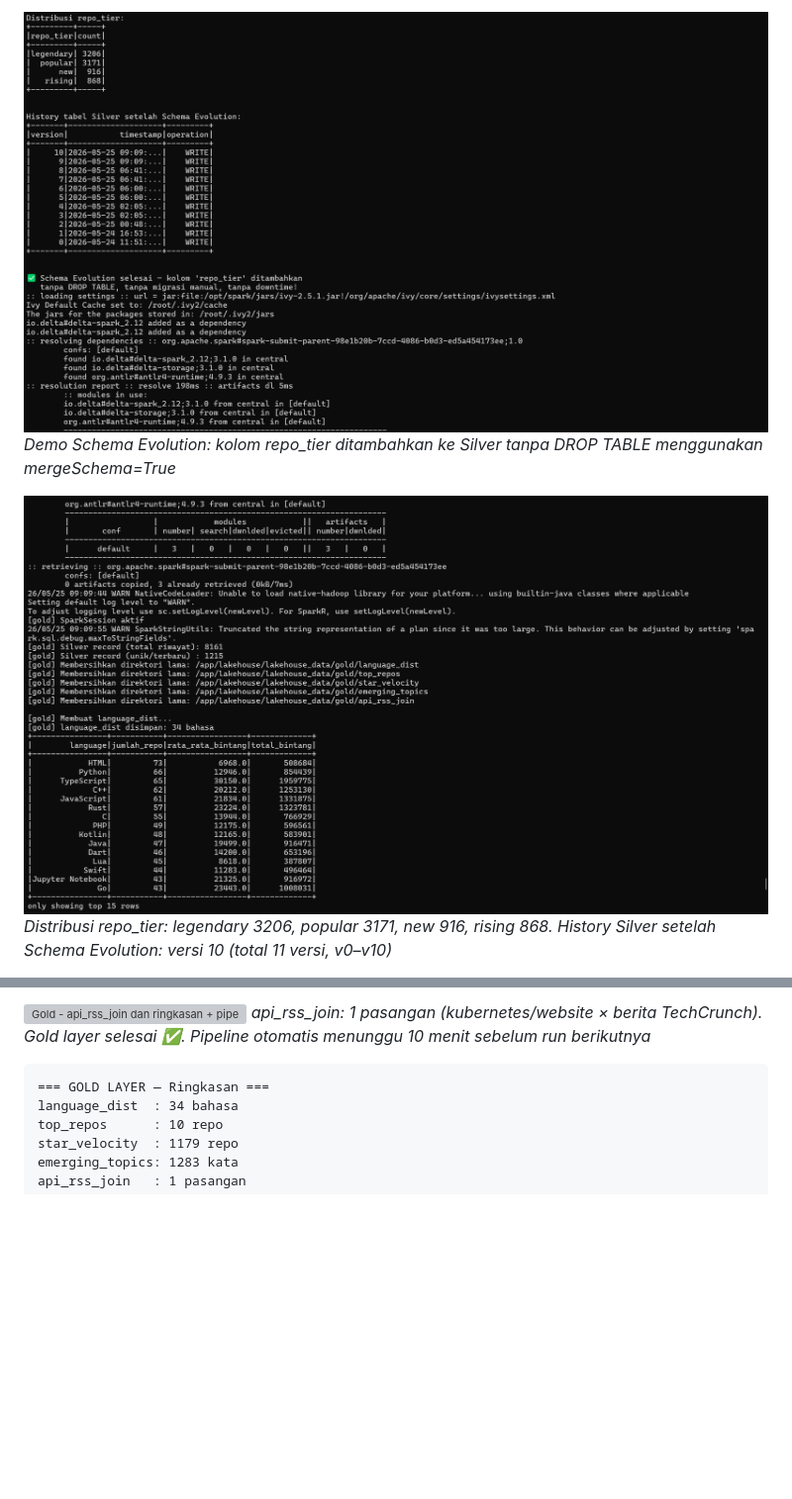
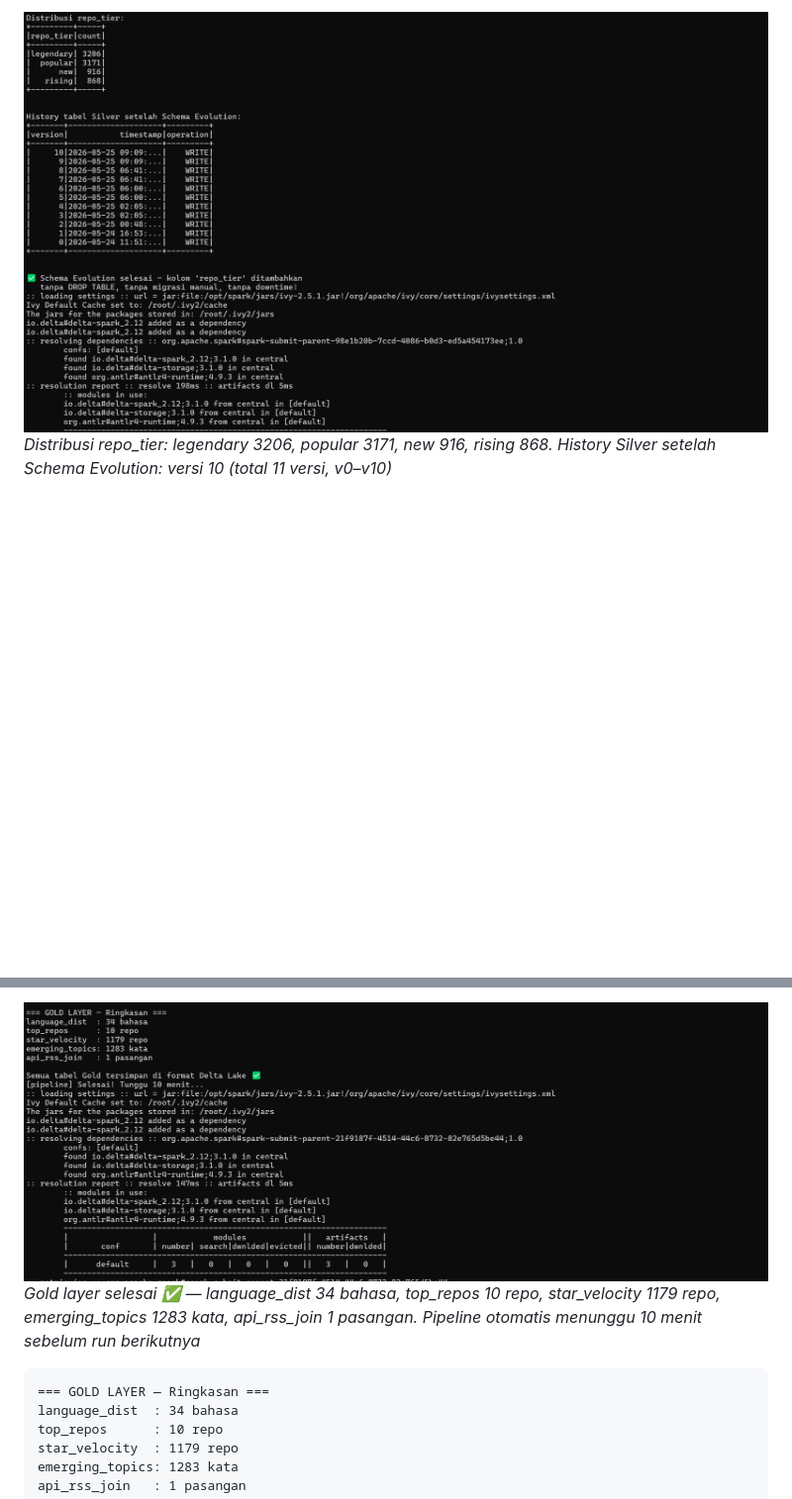
Before and after one commit to revaerica/kelompok-8-ets-bigdata, a Markdown page: lakehouse/README_lakehouse.md, 2 parts joined by grey strips. Shown at 99% size. GitHub-like rendering; blank space fills up the shorter version; grey boxes are pictures that could not be loaded.

````diff
--- a/lakehouse/README_lakehouse.md
+++ b/lakehouse/README_lakehouse.md
@@ -148,8 +148,5 @@ root
 
-![Silver - Schema Evolution sebelum/sesudah](../documentation/20.png)
-*Demo Schema Evolution: kolom repo_tier ditambahkan ke Silver tanpa DROP TABLE menggunakan mergeSchema=True*
-
-![Silver - distribusi repo_tier dan history setelah Schema Evolution](../documentation/21.png)
+![Silver - distribusi repo_tier dan history setelah Schema Evolution](../documentation/20.png)
 *Distribusi repo_tier: legendary 3206, popular 3171, new 916, rising 868. History Silver setelah Schema Evolution: versi 10 (total 11 versi, v0–v10)*
 
 Silver berhasil memproses **15046 Bronze record** menjadi **8161 record bersih** —
@@ -197,6 +194,6 @@ History tabel Silver:
 
-![Gold - api_rss_join dan ringkasan + pipeline Selesai! Tunggu 10 menit](../documentation/25.png)
-*api_rss_join: 1 pasangan (kubernetes/website × berita TechCrunch). Gold layer selesai ✅. Pipeline otomatis menunggu 10 menit sebelum run berikutnya*
+![Gold - ringkasan dan pipeline selesai](../documentation/24.png)
+*Gold layer selesai ✅ — language_dist 34 bahasa, top_repos 10 repo, star_velocity 1179 repo, emerging_topics 1283 kata, api_rss_join 1 pasangan. Pipeline otomatis menunggu 10 menit sebelum run berikutnya*
 
 ```
 === GOLD LAYER — Ringkasan ===
````
Also changed, not shown: other parts of lakehouse/README_lakehouse.md (+11 -11 lines).
